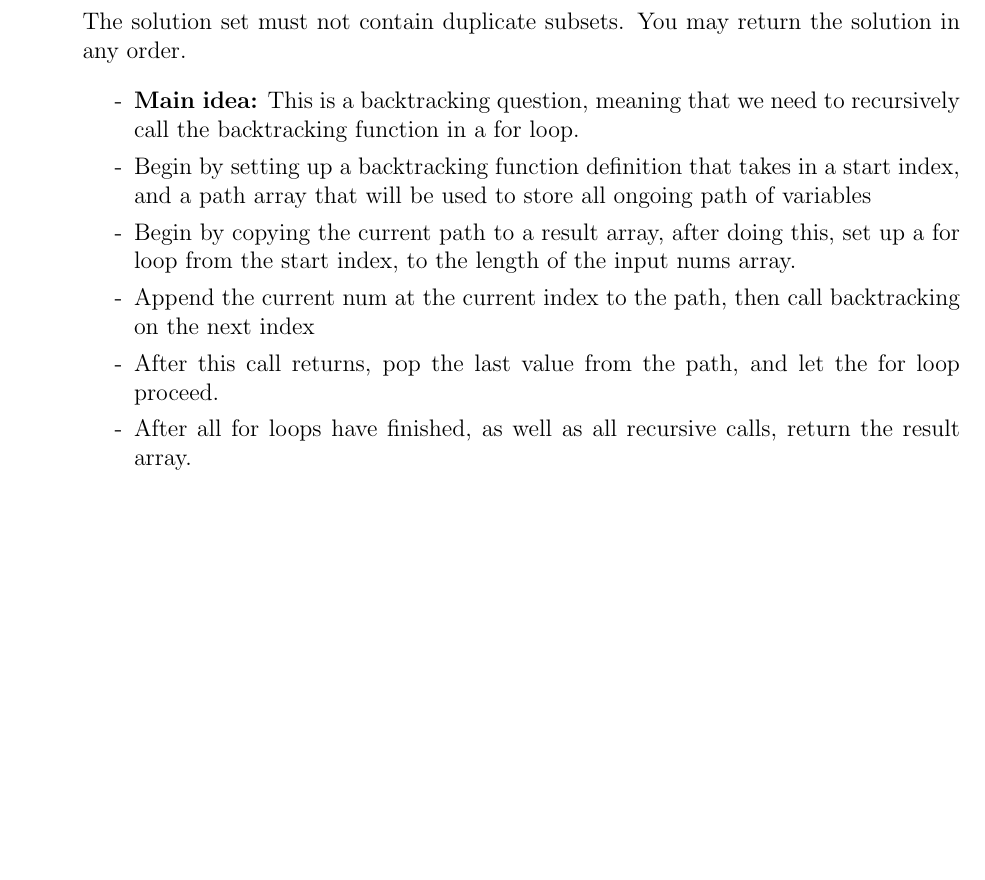
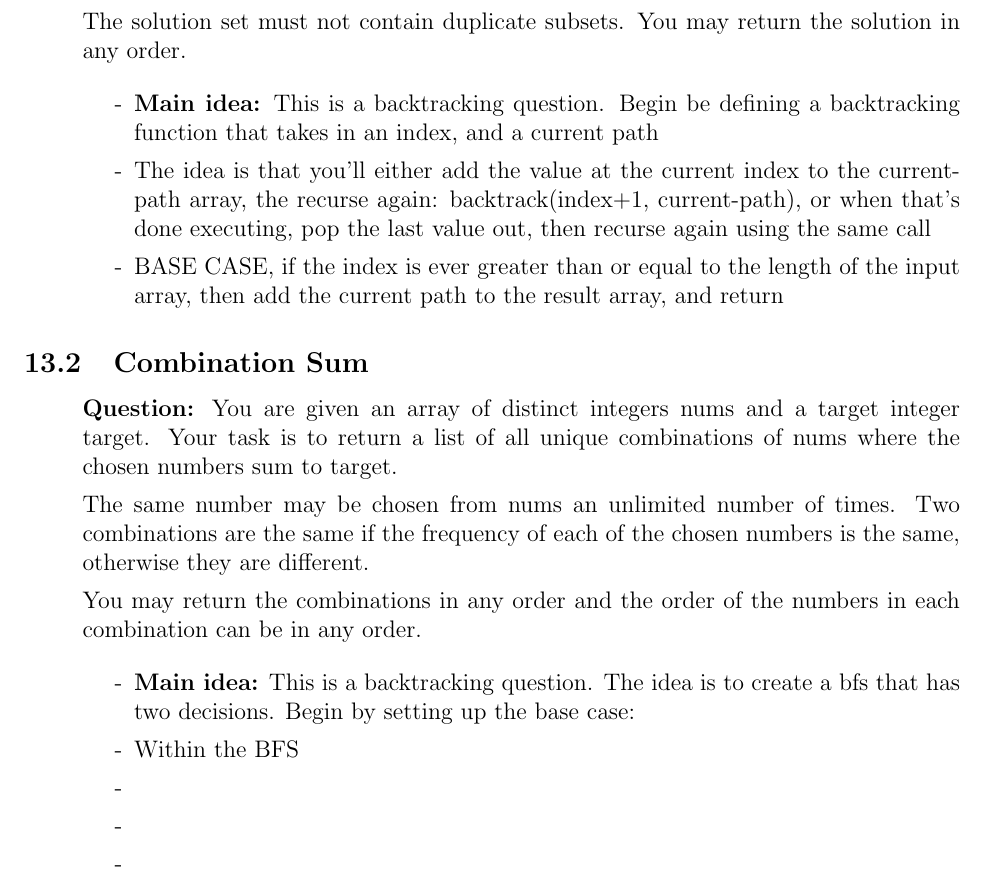
Before and after one commit to SebPuchi/LC100, a LaTeX document (notex.tex): part of page 35 of 38, cut so that both start at the same text, the shorter picture padded with empty space. Compiled offline with pdfLaTeX.

Commit message:
subset notes better solution

```diff
--- a/notex.tex
+++ b/notex.tex
@@ -1220,15 +1220,32 @@ A common subsequence of two strings is a subsequence that exists in both strings
 The solution set must not contain duplicate subsets. You may return the solution in any order.
 
     \begin{enumerate}
-      \item[-] \textbf{Main idea:} This is a backtracking question, meaning that we need to recursively call the backtracking function in a for loop.
-      \item[-] Begin by setting up a backtracking function definition that takes in a start index, and a path array that will be used to store all ongoing path of variables
-      \item[-] Begin by copying the current path to a result array, after doing this, set up a for loop from the start index, to the length of the input nums array.
-      \item[-] Append the current num at the current index to the path, then call backtracking on the next index
-      \item[-] After this call returns, pop the last value from the path, and let the for loop proceed.
-      \item[-] After all for loops have finished, as well as all recursive calls, return the result array.
+      \item[-] \textbf{Main idea:} This is a backtracking question. Begin be defining a backtracking function that takes in an index, and a current path
+      \item[-] The idea is that you'll either add the value at the current index to the current-path array, the recurse again: backtrack(index+1, current-path), or when that's done executing, pop the last value out, then recurse again using the same call
+      \item[-] BASE CASE, if the index is ever greater than or equal to the length of the input array, then add the current path to the result array, and return
 
     \end{enumerate}
 \end{enumerate}
+
+\subsection{Combination Sum}
+\begin{enumerate}
+  \item[] \textbf{Question:} You are given an array of distinct integers nums and a target integer target. Your task is to return a list of all unique combinations of nums where the chosen numbers sum to target.
+
+The same number may be chosen from nums an unlimited number of times. Two combinations are the same if the frequency of each of the chosen numbers is the same, otherwise they are different.
+
+You may return the combinations in any order and the order of the numbers in each combination can be in any order.
+
+
+    \begin{enumerate}
+      \item[-] \textbf{Main idea:} This is a backtracking question. The idea is to create a bfs that has two decisions. Begin by setting up the base case:
+      \item[-] Within the BFS
+      \item[-]
+      \item[-]
+      \item[-]
+
+    \end{enumerate}
+\end{enumerate}
+
 
 
 
```
Also changed, not shown: notex.pdf.
